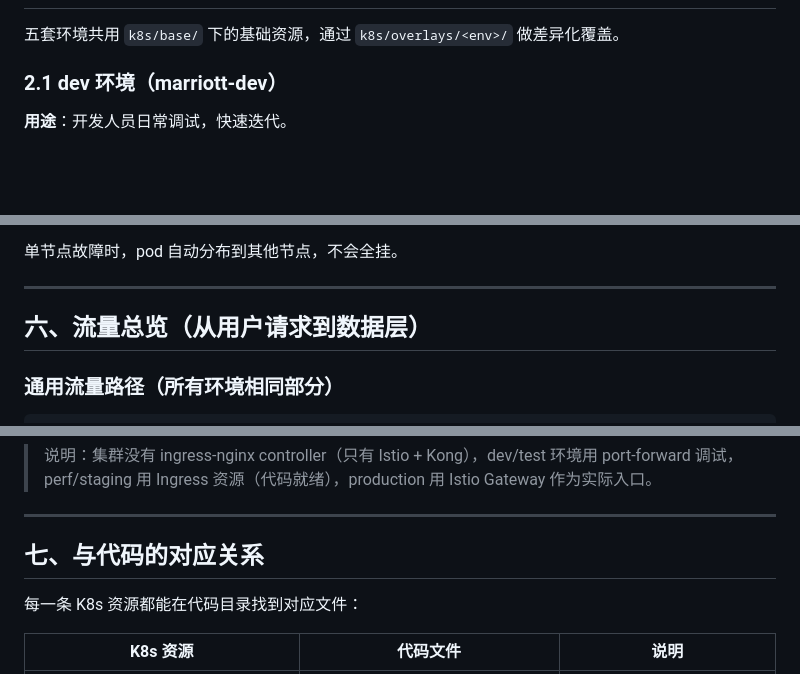
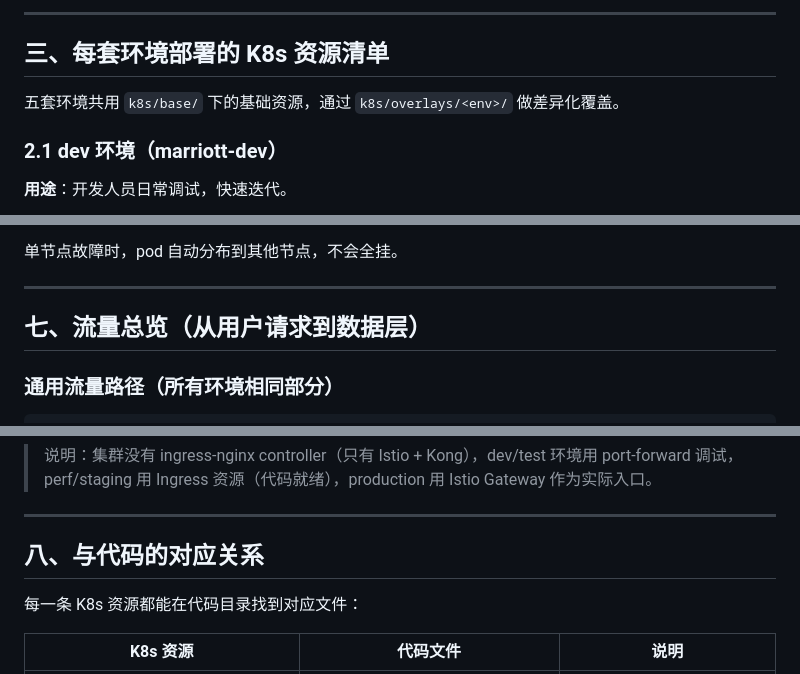
Before and after one commit to 1056604657/publicis, a Markdown page: docs/application-architecture.md, 3 parts joined by grey strips. GitHub-like rendering; blank space fills up the shorter version.

```diff
--- a/docs/application-architecture.md
+++ b/docs/application-architecture.md
@@ -25,3 +86,6 @@
+---
+
+## 三、每套环境部署的 K8s 资源清单
 
 五套环境共用 `k8s/base/` 下的基础资源，通过 `k8s/overlays/<env>/` 做差异化覆盖。
 
@@ -512,7 +576,7 @@ backend 和 frontend 的 Pod template 包含 `topologySpreadConstraints`：
 
 ---
 
-## 六、流量总览（从用户请求到数据层）
+## 七、流量总览（从用户请求到数据层）
 
 ### 通用流量路径（所有环境相同部分）
 
@@ -569,7 +633,7 @@ Flask/gunicorn Pod（监听 8080）
 
 ---
 
-## 七、与代码的对应关系
+## 八、与代码的对应关系
 
 每一条 K8s 资源都能在代码目录找到对应文件：
 
```
Also changed, not shown: other parts of docs/application-architecture.md (+65 -4 lines).
